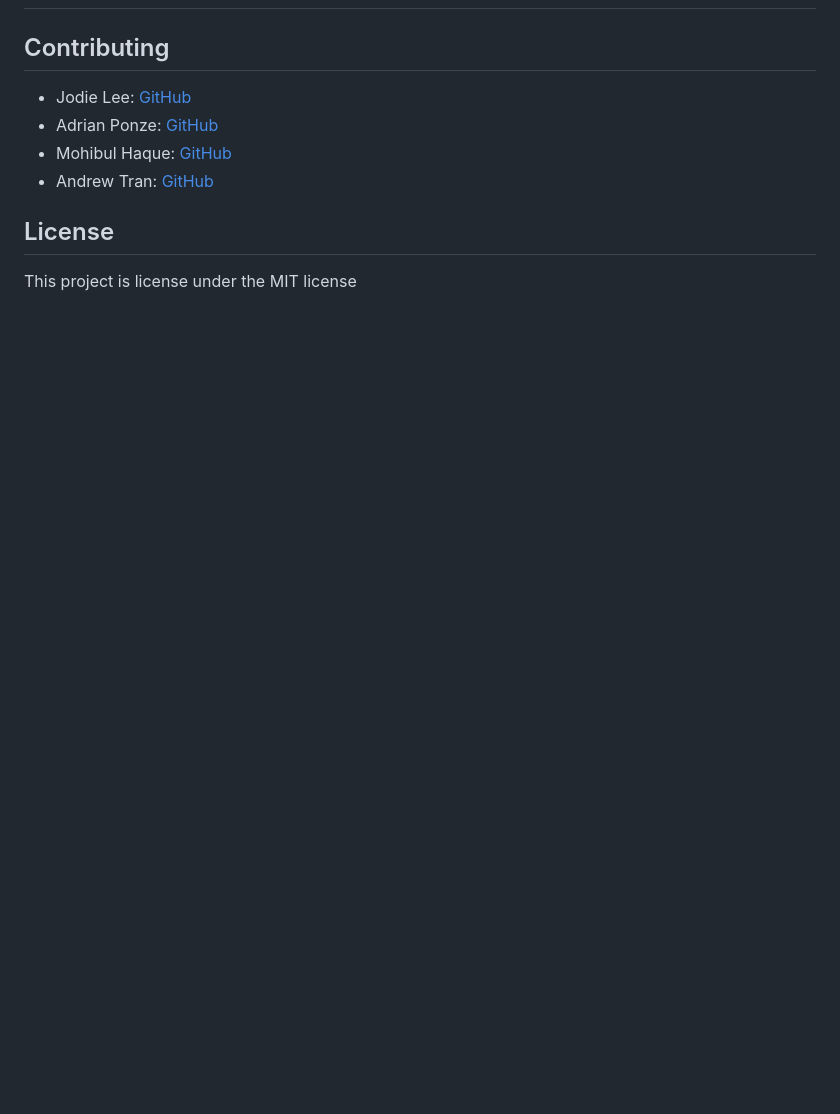
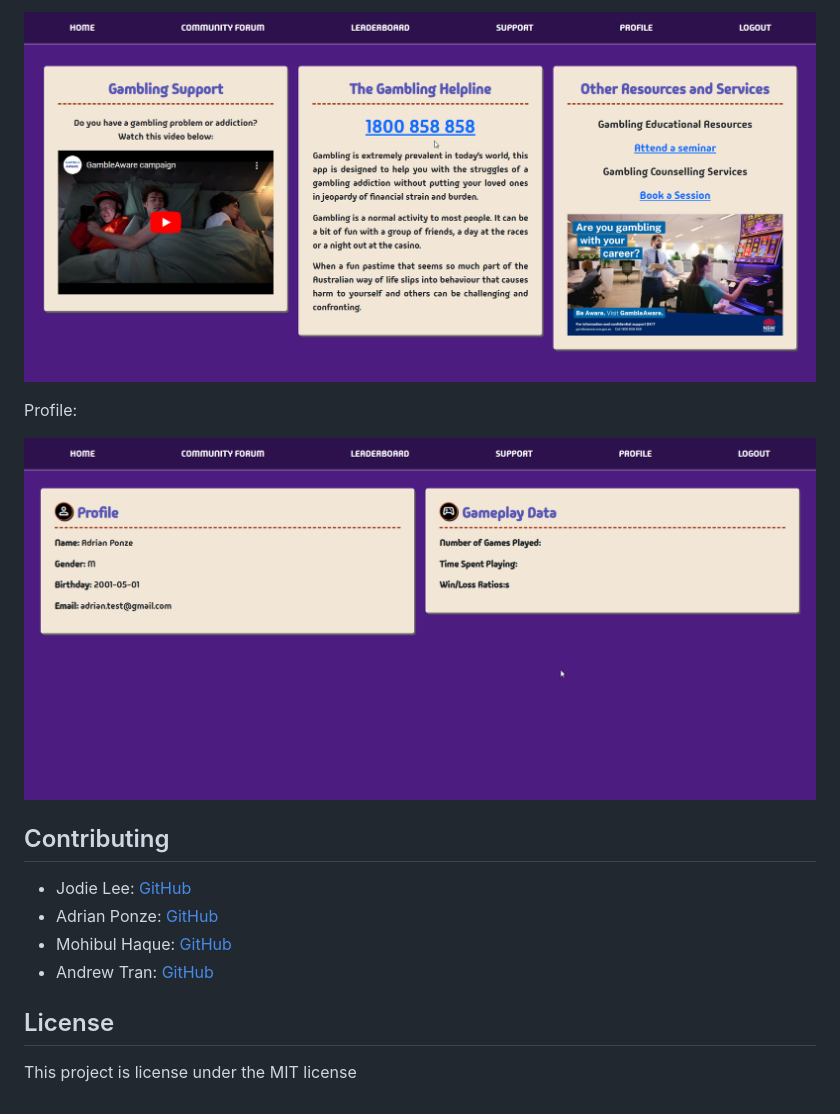
Before and after one commit to Y1va/Project-2-RPS-Game, a Markdown page: README.md, the part around the change printed below. GitHub-like rendering; pictures changed too: public/images/profile.png (added), public/images/support.png (added); blank space fills up the shorter version.

Commit message:
Added screenshots to readme

```diff
--- a/README.md
+++ b/README.md
@@ -92,3 +105,8 @@ THEN I am given links and resources on where to seek gambling addiction support
+![alt text](./public/images/support.png)
+
+Profile:
+
+![alt text](./public/images/profile.png)
 
 
 
```
Also changed, not shown: other parts of README.md (+14 -1 lines), public/images/Homepage wagerless.png (added), public/images/community forum.png (added), public/images/leaderboard.png (added).
